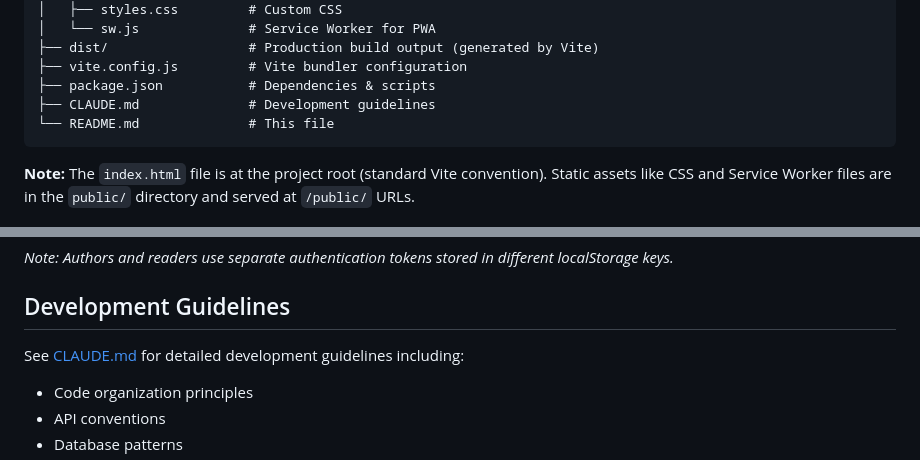
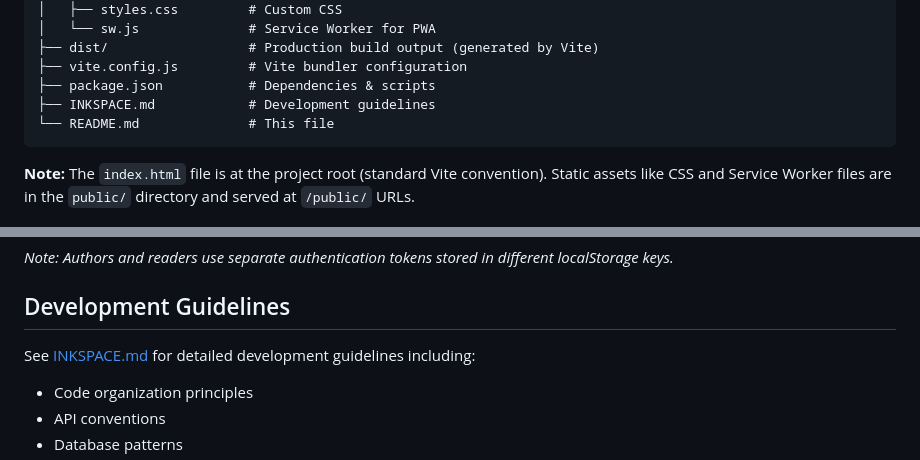
Before and after one commit to bhaveshrode/inkspace, a Markdown page: README.md, 2 parts joined by grey strips. GitHub-like rendering.

````diff
--- a/README.md
+++ b/README.md
@@ -146,7 +146,7 @@ inkspace/
 ├── dist/                  # Production build output (generated by Vite)
 ├── vite.config.js         # Vite bundler configuration
 ├── package.json           # Dependencies & scripts
-├── CLAUDE.md              # Development guidelines
+├── INKSPACE.md            # Development guidelines
 └── README.md              # This file
 ```
 
@@ -333,7 +333,7 @@ These endpoints work for both authors (ink_token) and readers (ink_reader_token)
 
 ## Development Guidelines
 
-See [CLAUDE.md](./CLAUDE.md) for detailed development guidelines including:
+See [INKSPACE.md](./INKSPACE.md) for detailed development guidelines including:
 - Code organization principles
 - API conventions
 - Database patterns
````
